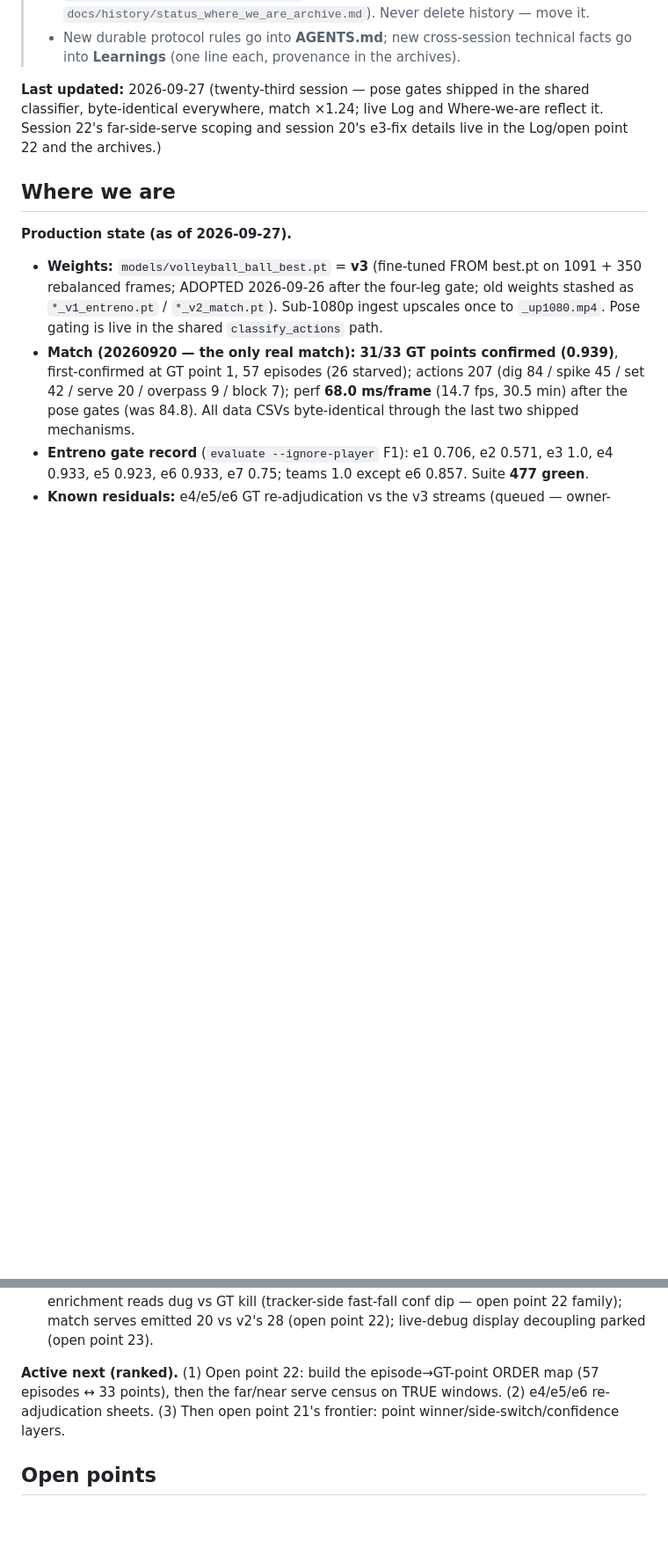
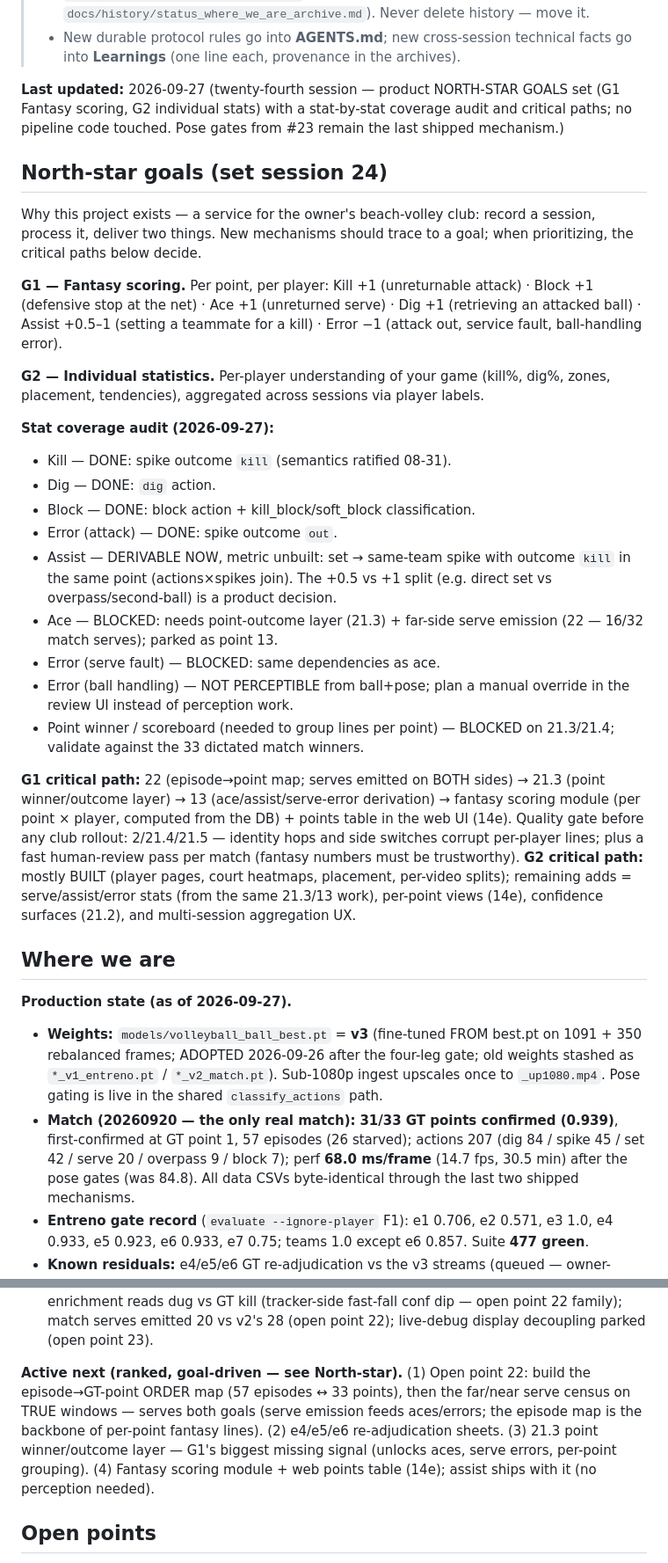
Before and after one commit to watxaut/beach-volley-league-recognition, a Markdown page: STATUS.md, 2 parts joined by grey strips. Shown at 88% size. Drawn GitHub-style; blank space fills up the shorter version.

```diff
--- a/STATUS.md
+++ b/STATUS.md
@@ -17,10 +17,54 @@
 >   technical facts go into **Learnings** (one line each, provenance in the
 >   archives).
 
-**Last updated:** 2026-09-27 (twenty-third session — pose gates shipped in
-the shared classifier, byte-identical everywhere, match ×1.24; live Log and
-Where-we-are reflect it. Session 22's far-side-serve scoping and session
-20's e3-fix details live in the Log/open point 22 and the archives.)
+**Last updated:** 2026-09-27 (twenty-fourth session — product NORTH-STAR
+GOALS set (G1 Fantasy scoring, G2 individual stats) with a stat-by-stat
+coverage audit and critical paths; no pipeline code touched. Pose gates
+from #23 remain the last shipped mechanism.)
+
+## North-star goals (set session 24)
+
+Why this project exists — a service for the owner's beach-volley club:
+record a session, process it, deliver two things. New mechanisms should
+trace to a goal; when prioritizing, the critical paths below decide.
+
+**G1 — Fantasy scoring.** Per point, per player:
+Kill +1 (unreturnable attack) · Block +1 (defensive stop at the net) ·
+Ace +1 (unreturned serve) · Dig +1 (retrieving an attacked ball) ·
+Assist +0.5–1 (setting a teammate for a kill) · Error −1 (attack out,
+service fault, ball-handling error).
+
+**G2 — Individual statistics.** Per-player understanding of your game
+(kill%, dig%, zones, placement, tendencies), aggregated across sessions
+via player labels.
+
+**Stat coverage audit (2026-09-27):**
+- Kill — DONE: spike outcome `kill` (semantics ratified 08-31).
+- Dig — DONE: `dig` action.
+- Block — DONE: block action + kill_block/soft_block classification.
+- Error (attack) — DONE: spike outcome `out`.
+- Assist — DERIVABLE NOW, metric unbuilt: set → same-team spike with
+  outcome `kill` in the same point (actions×spikes join). The +0.5 vs +1
+  split (e.g. direct set vs overpass/second-ball) is a product decision.
+- Ace — BLOCKED: needs point-outcome layer (21.3) + far-side serve
+  emission (22 — 16/32 match serves); parked as point 13.
+- Error (serve fault) — BLOCKED: same dependencies as ace.
+- Error (ball handling) — NOT PERCEPTIBLE from ball+pose; plan a manual
+  override in the review UI instead of perception work.
+- Point winner / scoreboard (needed to group lines per point) — BLOCKED
+  on 21.3/21.4; validate against the 33 dictated match winners.
+
+**G1 critical path:** 22 (episode→point map; serves emitted on BOTH
+sides) → 21.3 (point winner/outcome layer) → 13 (ace/assist/serve-error
+derivation) → fantasy scoring module (per point × player, computed from
+the DB) + points table in the web UI (14e). Quality gate before any club
+rollout: 2/21.4/21.5 — identity hops and side switches corrupt per-player
+lines; plus a fast human-review pass per match (fantasy numbers must be
+trustworthy).
+**G2 critical path:** mostly BUILT (player pages, court heatmaps,
+placement, per-video splits); remaining adds = serve/assist/error stats
+(from the same 21.3/13 work), per-point views (14e), confidence surfaces
+(21.2), and multi-session aggregation UX.
 
 ## Where we are
 
@@ -47,10 +91,14 @@ Where-we-are reflect it. Session 22's far-side-serve scoping and session
   emitted 20 vs v2's 28 (open point 22); live-debug display decoupling
   parked (open point 23).
 
-**Active next (ranked).** (1) Open point 22: build the episode→GT-point
-ORDER map (57 episodes ↔ 33 points), then the far/near serve census on
-TRUE windows. (2) e4/e5/e6 re-adjudication sheets. (3) Then open point
-21's frontier: point winner/side-switch/confidence layers.
+**Active next (ranked, goal-driven — see North-star).** (1) Open point
+22: build the episode→GT-point ORDER map (57 episodes ↔ 33 points), then
+the far/near serve census on TRUE windows — serves both goals (serve
+emission feeds aces/errors; the episode map is the backbone of per-point
+fantasy lines). (2) e4/e5/e6 re-adjudication sheets. (3) 21.3 point
+winner/outcome layer — G1's biggest missing signal (unlocks aces, serve
+errors, per-point grouping). (4) Fantasy scoring module + web points
+table (14e); assist ships with it (no perception needed).
 
 ## Open points
 
```
Also changed, not shown: other parts of STATUS.md (+19 -48 lines), docs/history/status_log_archive.md (+48 -1 lines).
